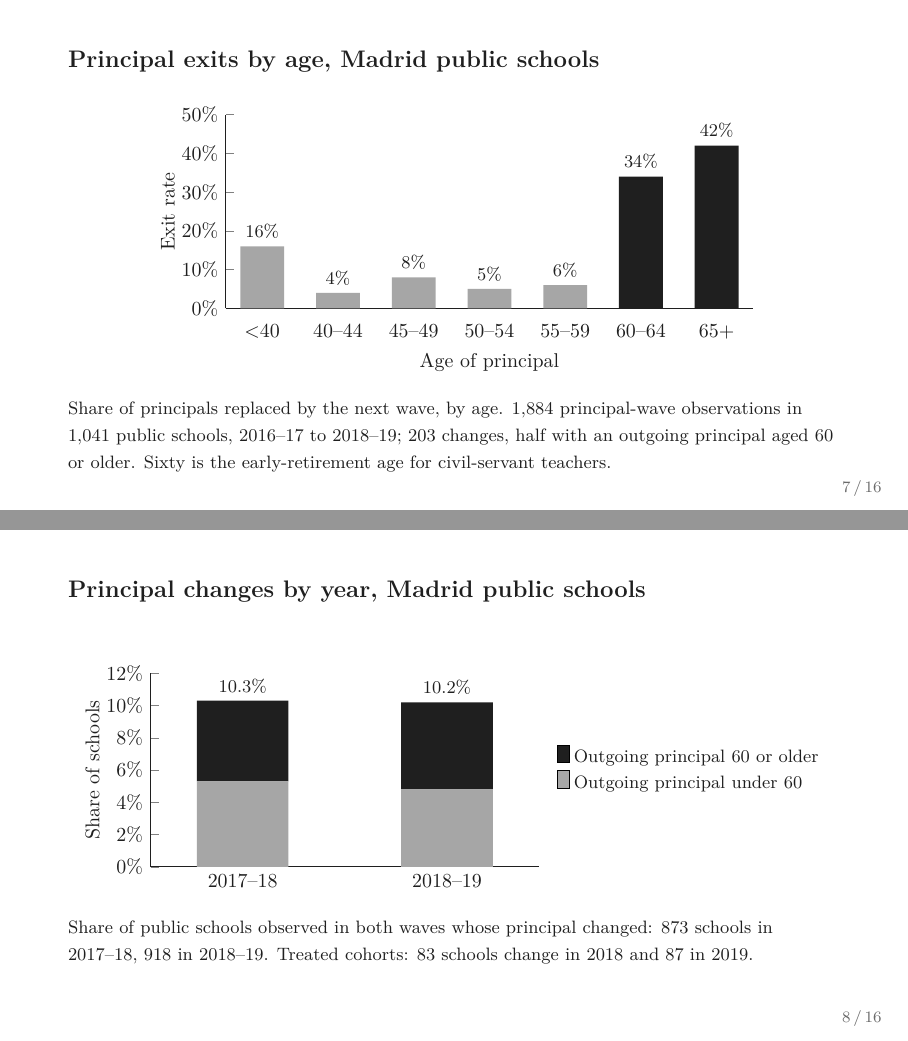
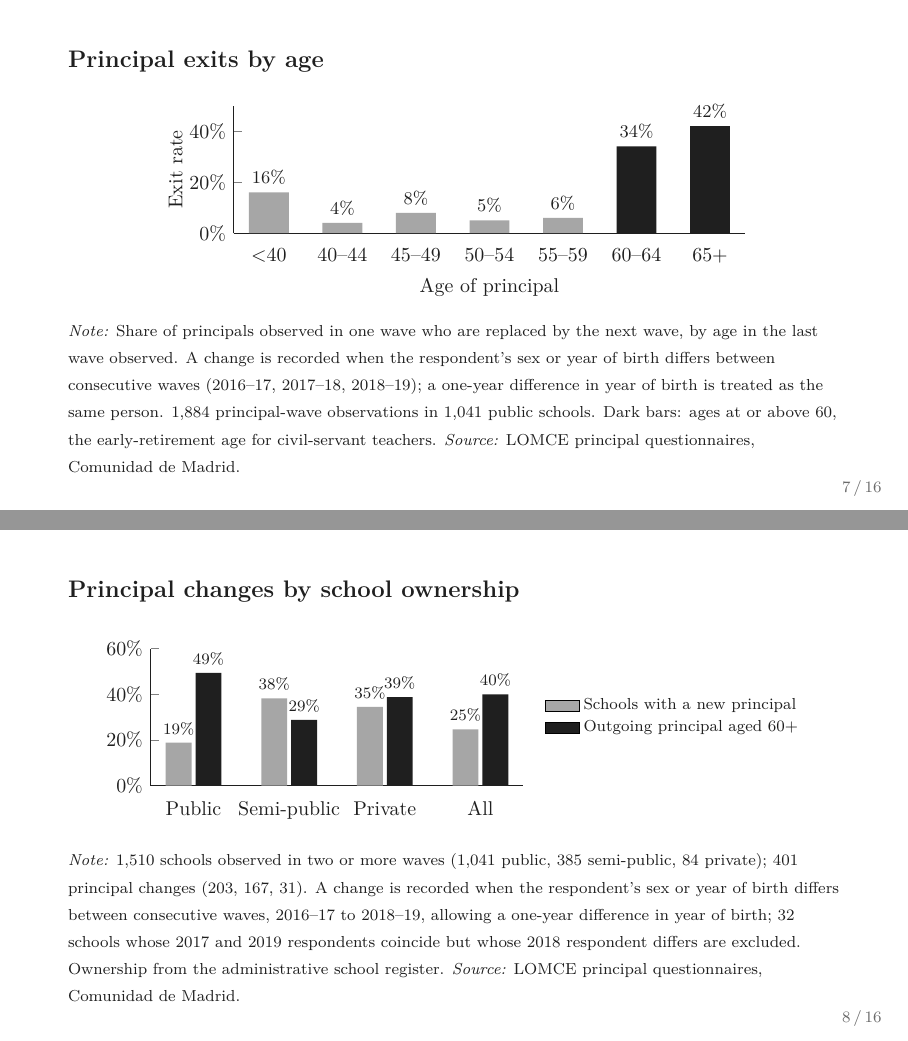
Before and after one commit to jedr1-ship-it/JMP, LaTeX slides (leadership/slides/idea.tex): pages 7 and 8 of 16, joined at a grey line. Compiled offline with pdfLaTeX.

Commit message:
Leadership idea deck: complete figure notes; principal changes by ownership for all schools
Co-Authored-By: Claude Opus 5.5 <noreply@anthropic.com>
Claude-Session: https://claude.ai/code/session_01Pa63NPyDpFFGzYsHgQWLXb

```diff
--- a/leadership/slides/idea.tex
+++ b/leadership/slides/idea.tex
@@ -123,17 +123,17 @@ Contested competitions not won by the top-merit candidate & 39\% \\
 \end{frame}
 
 %% 5b. Variation
-\begin{frame}{Principal exits by age, Madrid public schools}
+\begin{frame}{Principal exits by age}
 \vspace{0.1cm}
 \begin{center}
 \begin{tikzpicture}
 \begin{axis}[
-  width=0.8\textwidth, height=0.6\textheight,
-  ybar, bar width=22pt, bar shift=0pt,
+  width=0.78\textwidth, height=0.46\textheight,
+  ybar, bar width=20pt, bar shift=0pt,
   ymin=0, ymax=50,
   symbolic x coords={$<$40,40--44,45--49,50--54,55--59,60--64,65+},
   xtick={$<$40,40--44,45--49,50--54,55--59,60--64,65+}, xtick style={draw=none},
-  ytick={0,10,20,30,40,50}, yticklabel={\pgfmathprintnumber{\tick}\%},
+  ytick={0,20,40}, yticklabel={\pgfmathprintnumber{\tick}\%},
   ylabel={\small Exit rate}, xlabel={\small Age of principal},
   ylabel style={yshift=-4pt},
   axis x line*=bottom, axis y line*=left,
@@ -147,38 +147,36 @@ Contested competitions not won by the top-merit candidate & 39\% \\
 \end{tikzpicture}
 \end{center}
 \vspace{-0.1cm}
-{\footnotesize Share of principals replaced by the next wave, by age. 1,884 principal-wave observations in 1,041 public schools, 2016--17 to 2018--19; 203 changes, half with an outgoing principal aged 60 or older. Sixty is the early-retirement age for civil-servant teachers.}
+{\scriptsize \textit{Note:} Share of principals observed in one wave who are replaced by the next wave, by age in the last wave observed. A change is recorded when the respondent's sex or year of birth differs between consecutive waves (2016--17, 2017--18, 2018--19); a one-year difference in year of birth is treated as the same person. 1,884 principal-wave observations in 1,041 public schools. Dark bars: ages at or above 60, the early-retirement age for civil-servant teachers. \textit{Source:} LOMCE principal questionnaires, Comunidad de Madrid.}
 \end{frame}
 
-%% 5c. Changes by wave
-\begin{frame}{Principal changes by year, Madrid public schools}
+%% 5c. Changes by ownership
+\begin{frame}{Principal changes by school ownership}
 \vspace{0.1cm}
 \begin{center}
 \begin{tikzpicture}
 \begin{axis}[
-  width=0.62\textwidth, height=0.6\textheight,
-  ybar stacked, bar width=46pt,
-  ymin=0, ymax=12,
-  symbolic x coords={2017--18,2018--19},
+  width=0.6\textwidth, height=0.48\textheight,
+  ybar, bar width=13pt,
+  ymin=0, ymax=60,
+  symbolic x coords={Public,Semi-public,Private,All},
   xtick=data, xtick style={draw=none},
-  ytick={0,2,4,6,8,10,12}, yticklabel={\pgfmathprintnumber{\tick}\%},
-  ylabel={\small Share of schools}, ylabel style={yshift=-4pt},
+  ytick={0,20,40,60}, yticklabel={\pgfmathprintnumber{\tick}\%},
   axis x line*=bottom, axis y line*=left,
   ticklabel style={font=\small},
-  enlarge x limits=0.45, clip=false,
-  legend style={draw=none, font=\footnotesize, at={(1.03,0.5)}, anchor=west, legend cell align=left},
-  reverse legend,
+  nodes near coords={\pgfmathprintnumber[fixed,precision=0]{\pgfplotspointmeta}\%}, nodes near coords style={font=\scriptsize},
+  enlarge x limits=0.15, clip=false,
+  legend style={draw=none, font=\scriptsize, at={(1.04,0.5)}, anchor=west, legend cell align=left},
+  area legend,
 ]
-\addplot[fill=muted!60, draw=none] coordinates {(2017--18,5.3) (2018--19,4.8)};
-\addplot[fill=ink, draw=none] coordinates {(2017--18,5.0) (2018--19,5.4)};
-\legend{Outgoing principal under 60, Outgoing principal 60 or older}
-\node[font=\footnotesize, above] at (axis cs:2017--18,10.3) {10.3\%};
-\node[font=\footnotesize, above] at (axis cs:2018--19,10.2) {10.2\%};
+\addplot[fill=muted!60, draw=none] coordinates {(Public,18.8) (Semi-public,38.2) (Private,34.5) (All,24.6)};
+\addplot[fill=ink, draw=none] coordinates {(Public,49.3) (Semi-public,28.7) (Private,38.7) (All,39.9)};
+\legend{Schools with a new principal,Outgoing principal aged 60+}
 \end{axis}
 \end{tikzpicture}
 \end{center}
 \vspace{-0.1cm}
-{\footnotesize Share of public schools observed in both waves whose principal changed: 873 schools in 2017--18, 918 in 2018--19. Treated cohorts: 83 schools change in 2018 and 87 in 2019.}
+{\scriptsize \textit{Note:} 1,510 schools observed in two or more waves (1,041 public, 385 semi-public, 84 private); 401 principal changes (203, 167, 31). A change is recorded when the respondent's sex or year of birth differs between consecutive waves, 2016--17 to 2018--19, allowing a one-year difference in year of birth; 32 schools whose 2017 and 2019 respondents coincide but whose 2018 respondent differs are excluded. Ownership from the administrative school register. \textit{Source:} LOMCE principal questionnaires, Comunidad de Madrid.}
 \end{frame}
 
 %% 6. Identification
```
Also changed, not shown: leadership/slides/idea.pdf.
